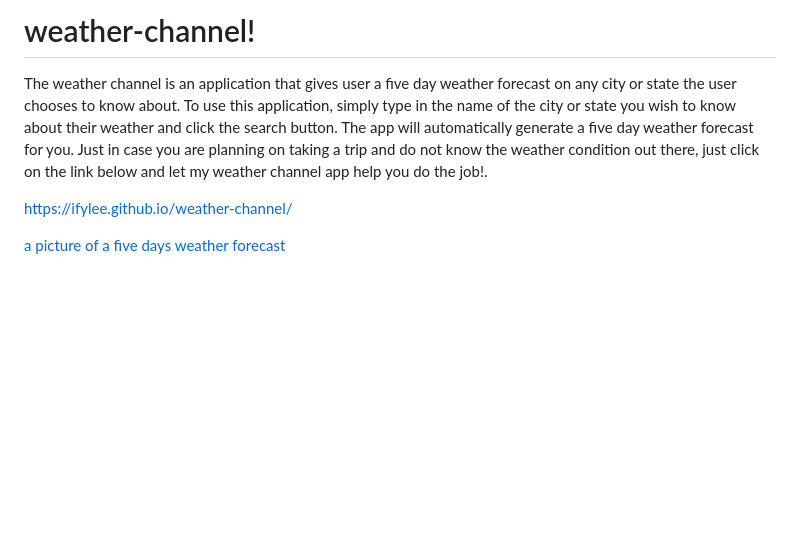
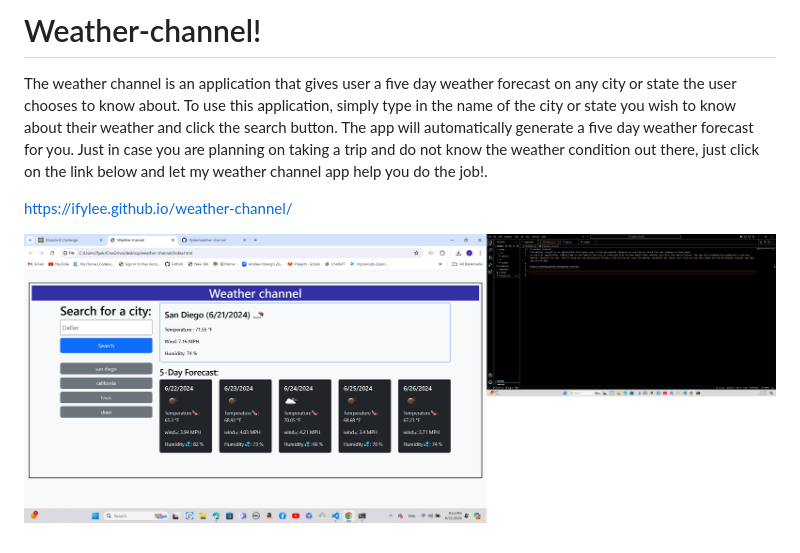
Before and after one commit to Ifylee/weather-channel, a Markdown page: README.md, the part around the change. Rendered like a GitHub page; pictures changed too: image-1.png (added); blank space fills up the shorter version.

Commit message:
added a screen shot

```diff
--- a/README.md
+++ b/README.md
@@ -1,7 +1,7 @@
-# weather-channel!
+# Weather-channel!
 The weather channel is an application that gives user a five day weather forecast on any city or state the user chooses to know about.
 To use this application, simply type in the name of the city or state you wish to know about their weather and click the search button. The app will automatically generate a five day weather forecast for you. Just in case you are planning on taking a trip and do not know the weather condition out there, just click on the link below and let my weather channel app help you do the job!.
 
 https://ifylee.github.io/weather-channel/
 
-[a picture of a five days weather forecast](image.png)
+![A picture of my 5 day weather app](image-1.png)
```
